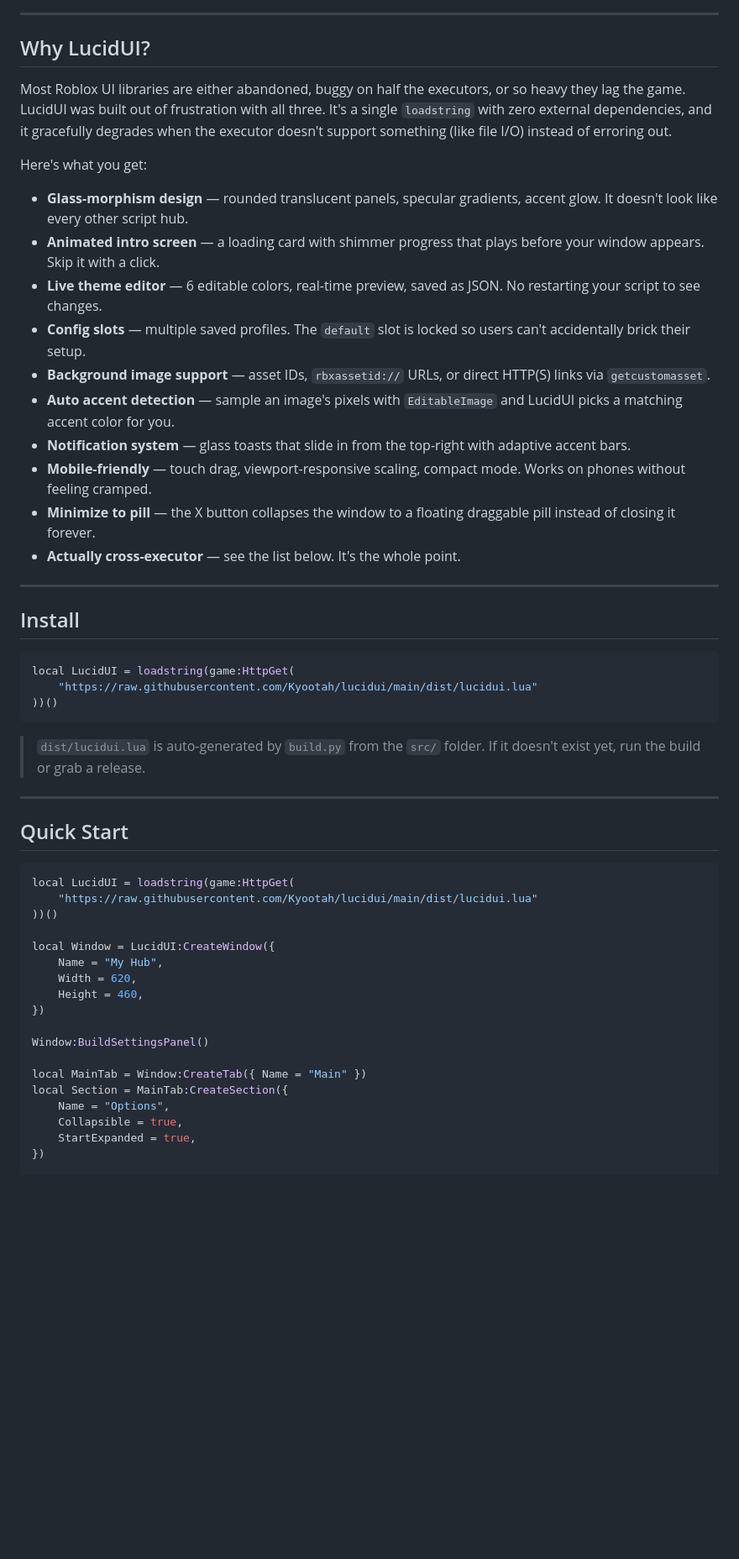
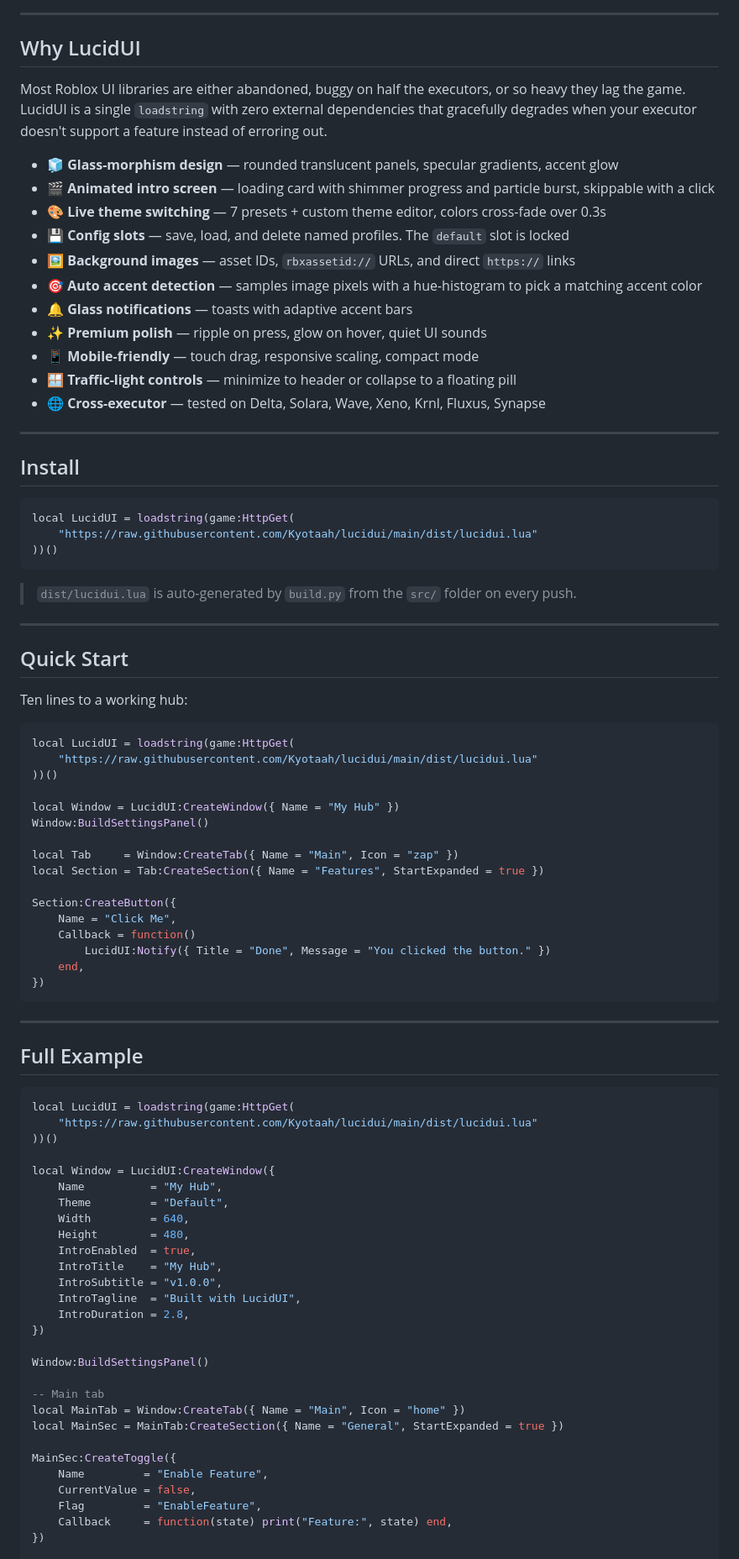
Before and after one commit to Kyotaah/lucidui, a Markdown page: README.md, the part around one of its changes. Shown at 84% size. Rendered like a GitHub page; blank space fills up the shorter version.

````diff
--- a/README.md
+++ b/README.md
@@ -10,22 +11,21 @@ Built for stability, cross-executor compatibility, and a premium look — no dep
 
 ---
 
-## Why LucidUI?
+## Why LucidUI
 
-Most Roblox UI libraries are either abandoned, buggy on half the executors, or so heavy they lag the game. LucidUI was built out of frustration with all three. It's a single `loadstring` with zero external dependencies, and it gracefully degrades when the executor doesn't support something (like file I/O) instead of erroring out.
+Most Roblox UI libraries are either abandoned, buggy on half the executors, or so heavy they lag the game. LucidUI is a single `loadstring` with zero external dependencies that gracefully degrades when your executor doesn't support a feature instead of erroring out.
 
-Here's what you get:
-
-- **Glass-morphism design** — rounded translucent panels, specular gradients, accent glow. It doesn't look like every other script hub.
-- **Animated intro screen** — a loading card with shimmer progress that plays before your window appears. Skip it with a click.
-- **Live theme editor** — 6 editable colors, real-time preview, saved as JSON. No restarting your script to see changes.
-- **Config slots** — multiple saved profiles. The `default` slot is locked so users can't accidentally brick their setup.
-- **Background image support** — asset IDs, `rbxassetid://` URLs, or direct HTTP(S) links via `getcustomasset`.
-- **Auto accent detection** — sample an image's pixels with `EditableImage` and LucidUI picks a matching accent color for you.
-- **Notification system** — glass toasts that slide in from the top-right with adaptive accent bars.
-- **Mobile-friendly** — touch drag, viewport-responsive scaling, compact mode. Works on phones without feeling cramped.
-- **Minimize to pill** — the X button collapses the window to a floating draggable pill instead of closing it forever.
-- **Actually cross-executor** — see the list below. It's the whole point.
+- 🧊 **Glass-morphism design** — rounded translucent panels, specular gradients, accent glow
+- 🎬 **Animated intro screen** — loading card with shimmer progress and particle burst, skippable with a click
+- 🎨 **Live theme switching** — 7 presets + custom theme editor, colors cross-fade over 0.3s
+- 💾 **Config slots** — save, load, and delete named profiles. The `default` slot is locked
+- 🖼️ **Background images** — asset IDs, `rbxassetid://` URLs, and direct `https://` links
+- 🎯 **Auto accent detection** — samples image pixels with a hue-histogram to pick a matching accent color
+- 🔔 **Glass notifications** — toasts with adaptive accent bars
+- ✨ **Premium polish** — ripple on press, glow on hover, quiet UI sounds
+- 📱 **Mobile-friendly** — touch drag, responsive scaling, compact mode
+- 🪟 **Traffic-light controls** — minimize to header or collapse to a floating pill
+- 🌐 **Cross-executor** — tested on Delta, Solara, Wave, Xeno, Krnl, Fluxus, Synapse
 
 ---
 
@@ -33,33 +33,68 @@ Here's what you get:
 
 ```lua
 local LucidUI = loadstring(game:HttpGet(
-    "https://raw.githubusercontent.com/Kyootah/lucidui/main/dist/lucidui.lua"
+    "https://raw.githubusercontent.com/Kyotaah/lucidui/main/dist/lucidui.lua"
 ))()
 ```
 
-> `dist/lucidui.lua` is auto-generated by `build.py` from the `src/` folder. If it doesn't exist yet, run the build or grab a release.
+> `dist/lucidui.lua` is auto-generated by `build.py` from the `src/` folder on every push.
 
 ---
 
 ## Quick Start
 
+Ten lines to a working hub:
+
 ```lua
 local LucidUI = loadstring(game:HttpGet(
-    "https://raw.githubusercontent.com/Kyootah/lucidui/main/dist/lucidui.lua"
+    "https://raw.githubusercontent.com/Kyotaah/lucidui/main/dist/lucidui.lua"
+))()
+
+local Window = LucidUI:CreateWindow({ Name = "My Hub" })
+Window:BuildSettingsPanel()
+
+local Tab     = Window:CreateTab({ Name = "Main", Icon = "zap" })
+local Section = Tab:CreateSection({ Name = "Features", StartExpanded = true })
+
+Section:CreateButton({
+    Name = "Click Me",
+    Callback = function()
+        LucidUI:Notify({ Title = "Done", Message = "You clicked the button." })
+    end,
+})
+```
+
+---
+
+## Full Example
+
+```lua
+local LucidUI = loadstring(game:HttpGet(
+    "https://raw.githubusercontent.com/Kyotaah/lucidui/main/dist/lucidui.lua"
 ))()
 
 local Window = LucidUI:CreateWindow({
-    Name = "My Hub",
-    Width = 620,
-    Height = 460,
+    Name          = "My Hub",
+    Theme         = "Default",
+    Width         = 640,
+    Height        = 480,
+    IntroEnabled  = true,
+    IntroTitle    = "My Hub",
+    IntroSubtitle = "v1.0.0",
+    IntroTagline  = "Built with LucidUI",
+    IntroDuration = 2.8,
 })
 
 Window:BuildSettingsPanel()
 
-local MainTab = Window:CreateTab({ Name = "Main" })
-local Section = MainTab:CreateSection({
-    Name = "Options",
-    Collapsible = true,
-    StartExpanded = true,
+-- Main tab
+local MainTab = Window:CreateTab({ Name = "Main", Icon = "home" })
+local MainSec = MainTab:CreateSection({ Name = "General", StartExpanded = true })
+
+MainSec:CreateToggle({
+    Name         = "Enable Feature",
+    CurrentValue = false,
+    Flag         = "EnableFeature",
+    Callback     = function(state) print("Feature:", state) end,
 })
 
````
Also changed, not shown: other parts of README.md (+203 -131 lines).
